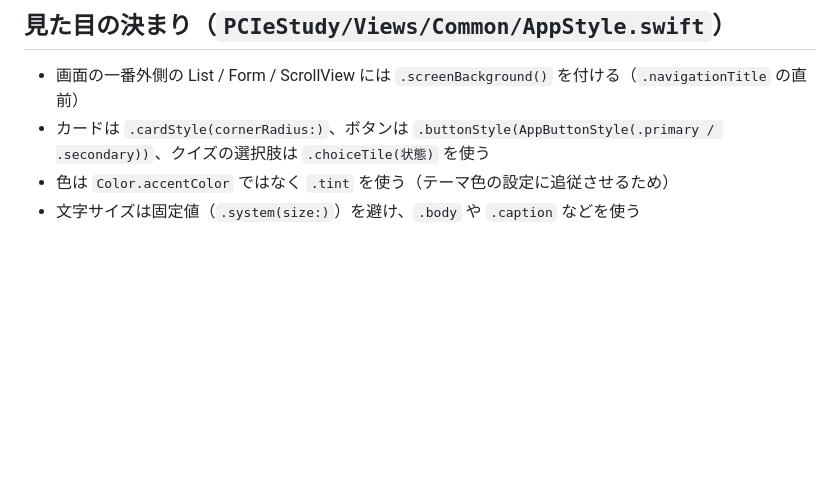
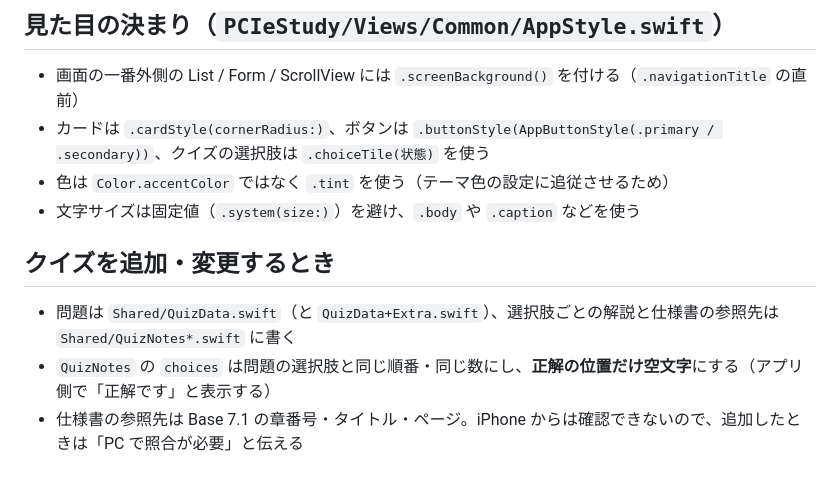
Before and after one commit to marugenyori/pcie_study, a Markdown page: CLAUDE.md, the part around the change. Drawn GitHub-style; blank space fills up the shorter version.

Commit message:
Document quiz notes rules and log the update
Co-Authored-By: Claude Opus 5.5 <noreply@anthropic.com>

```diff
--- a/CLAUDE.md
+++ b/CLAUDE.md
@@ -52,3 +52,9 @@ PCIe を学ぶ iOS アプリ「PCIe学習」（SwiftUI）と、それを Mac な
 - カードは `.cardStyle(cornerRadius:)`、ボタンは `.buttonStyle(AppButtonStyle(.primary / .secondary))`、クイズの選択肢は `.choiceTile(状態)` を使う
 - 色は `Color.accentColor` ではなく `.tint` を使う（テーマ色の設定に追従させるため）
 - 文字サイズは固定値（`.system(size:)`）を避け、`.body` や `.caption` などを使う
+
+## クイズを追加・変更するとき
+
+- 問題は `Shared/QuizData.swift`（と `QuizData+Extra.swift`）、選択肢ごとの解説と仕様書の参照先は `Shared/QuizNotes*.swift` に書く
+- `QuizNotes` の `choices` は問題の選択肢と同じ順番・同じ数にし、**正解の位置だけ空文字**にする（アプリ側で「正解です」と表示する）
+- 仕様書の参照先は Base 7.1 の章番号・タイトル・ページ。iPhone からは確認できないので、追加したときは「PC で照合が必要」と伝える
```
Also changed, not shown: docs/DEVELOPMENT_LOG.md (+7 -0 lines).
